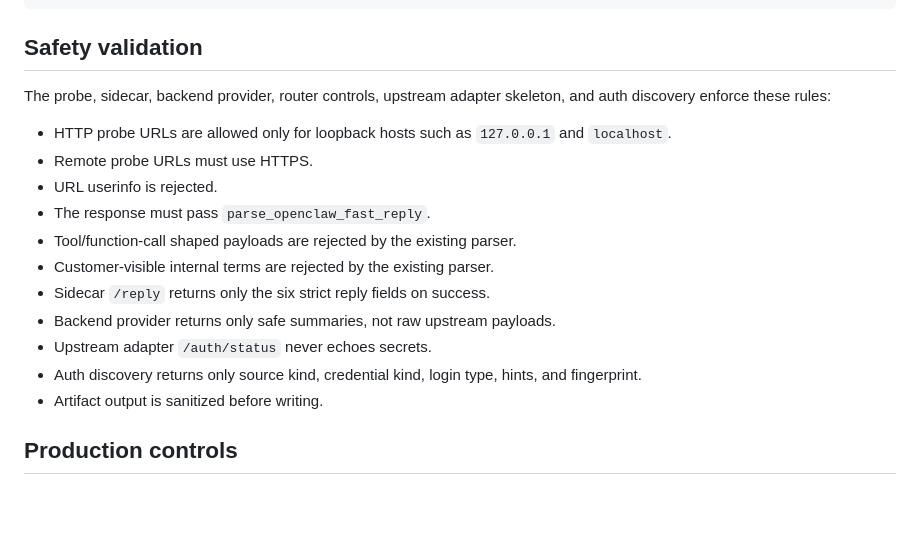
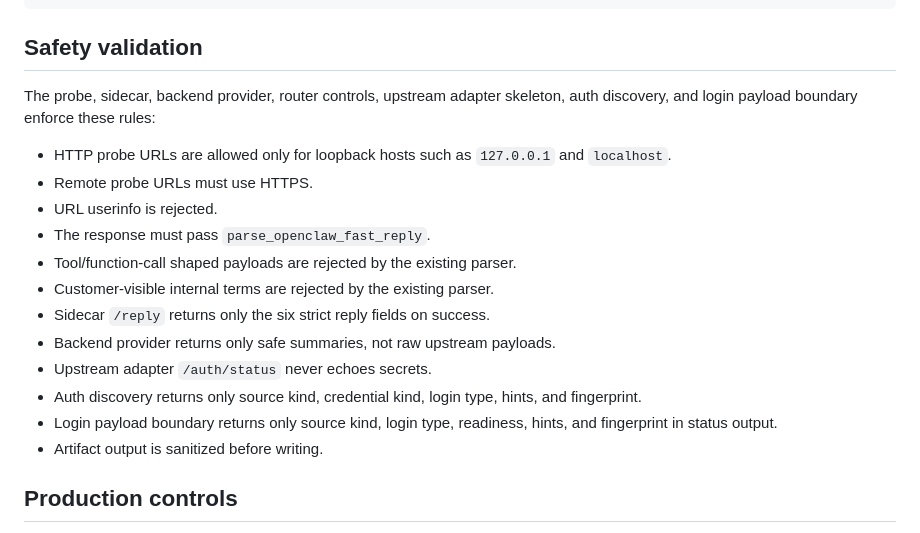
Before and after one commit to Maximvonshaft/nexus_helpdesk, a Markdown page: docs/ops/CODEX_APP_SERVER_REPLY_RUNBOOK.md, the part around one of its changes. Drawn GitHub-style; blank space fills up the shorter version.

```diff
--- a/docs/ops/CODEX_APP_SERVER_REPLY_RUNBOOK.md
+++ b/docs/ops/CODEX_APP_SERVER_REPLY_RUNBOOK.md
@@ -391,7 +448,7 @@ artifacts/codex_reply_probe/final_verdict.txt
 
 ## Safety validation
 
-The probe, sidecar, backend provider, router controls, upstream adapter skeleton, and auth discovery enforce these rules:
+The probe, sidecar, backend provider, router controls, upstream adapter skeleton, auth discovery, and login payload boundary enforce these rules:
 
 - HTTP probe URLs are allowed only for loopback hosts such as `127.0.0.1` and `localhost`.
 - Remote probe URLs must use HTTPS.
@@ -403,6 +460,7 @@ The probe, sidecar, backend provider, router controls, upstream adapter skeleton
 - Backend provider returns only safe summaries, not raw upstream payloads.
 - Upstream adapter `/auth/status` never echoes secrets.
 - Auth discovery returns only source kind, credential kind, login type, hints, and fingerprint.
+- Login payload boundary returns only source kind, login type, readiness, hints, and fingerprint in status output.
 - Artifact output is sanitized before writing.
 
 ## Production controls
```
Also changed, not shown: other parts of docs/ops/CODEX_APP_SERVER_REPLY_RUNBOOK.md (+64 -6 lines).
